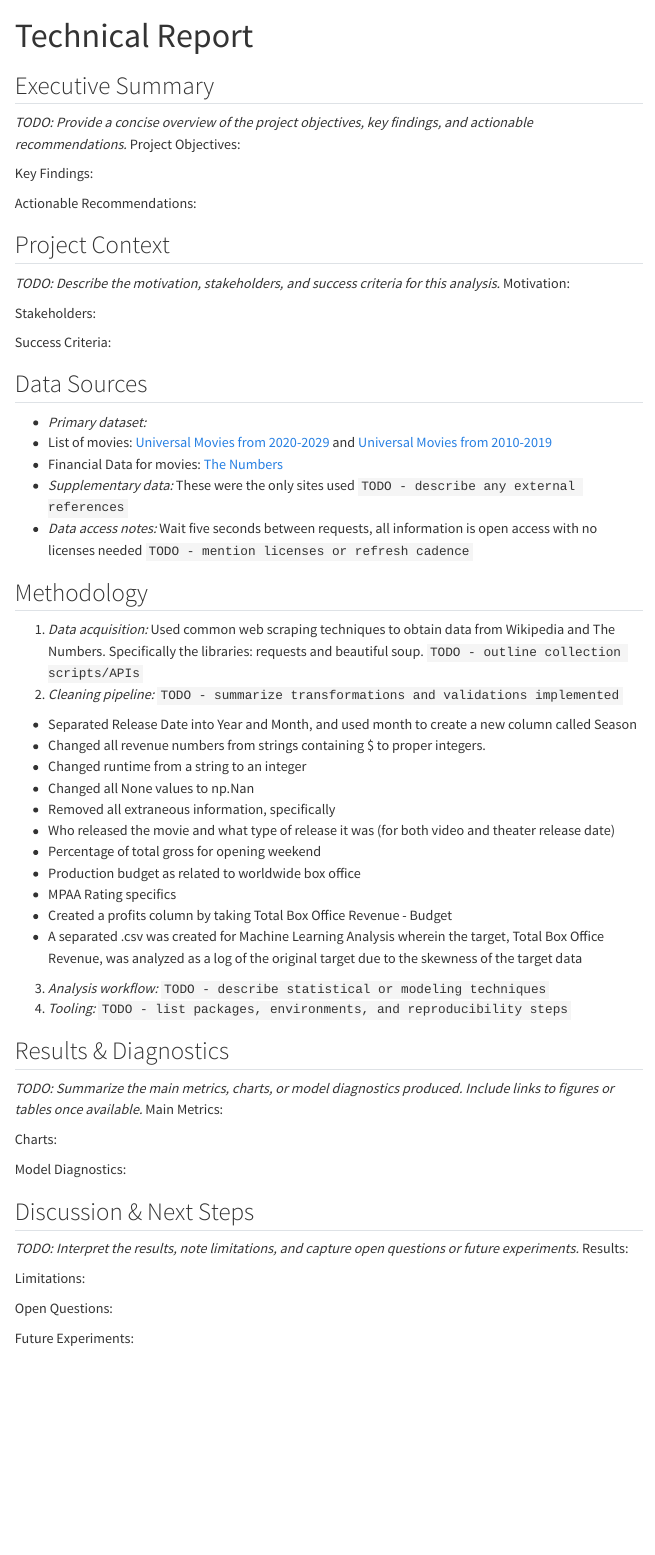
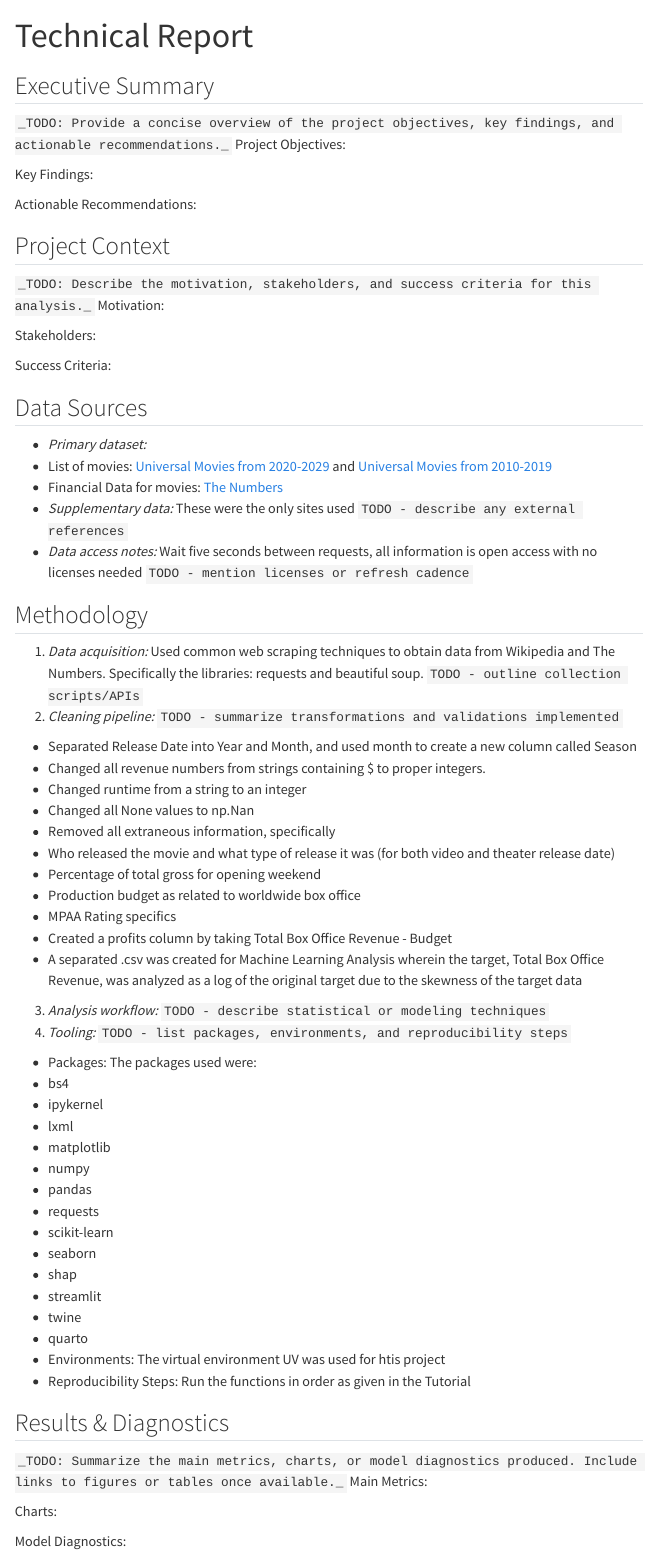
Before and after one commit to CNelson2004/Final_Movie_Analysis, a Quarto document (technical_report.qmd): the page in a window 1100 px wide, from its top. Rendered offline with R 4.5, knitr and Pandoc in place of Quarto, with nearby package versions; menus at the side of the page are left out.

Commit message:
added to technical_report

```diff
--- a/technical_report.qmd
+++ b/technical_report.qmd
@@ -5,7 +5,7 @@ description: "Project summary, methodology, and findings placeholder"
 
 ## Executive Summary
 
-_TODO: Provide a concise overview of the project objectives, key findings, and actionable recommendations._
+`_TODO: Provide a concise overview of the project objectives, key findings, and actionable recommendations._`
 Project Objectives:
 
 Key Findings:
@@ -14,7 +14,7 @@ Actionable Recommendations:
 
 ## Project Context
 
-_TODO: Describe the motivation, stakeholders, and success criteria for this analysis._
+`_TODO: Describe the motivation, stakeholders, and success criteria for this analysis._`
 Motivation:
 
 Stakeholders:
@@ -47,10 +47,26 @@ Success Criteria:
 * A separated .csv was created for Machine Learning Analysis wherein the target, Total Box Office Revenue, was analyzed as a log of the original target due to the skewness of the target data
 3. _Analysis workflow:_ `TODO - describe statistical or modeling techniques`
 4. _Tooling:_ `TODO - list packages, environments, and reproducibility steps`
+* Packages: The packages used were:
+- bs4
+- ipykernel
+- lxml
+- matplotlib
+- numpy
+- pandas
+- requests
+- scikit-learn
+- seaborn
+- shap
+- streamlit
+- twine
+- quarto
+* Environments: The virtual environment UV was used for htis project
+* Reproducibility Steps: Run the functions in order as given in the Tutorial
 
 ## Results & Diagnostics
 
-_TODO: Summarize the main metrics, charts, or model diagnostics produced. Include links to figures or tables once available._
+`_TODO: Summarize the main metrics, charts, or model diagnostics produced. Include links to figures or tables once available._`
 Main Metrics:
 
 Charts:
@@ -59,7 +75,7 @@ Model Diagnostics:
 
 ## Discussion & Next Steps
 
-_TODO: Interpret the results, note limitations, and capture open questions or future experiments._
+`_TODO: Interpret the results, note limitations, and capture open questions or future experiments._`
 Results:
 
 Limitations:
```
